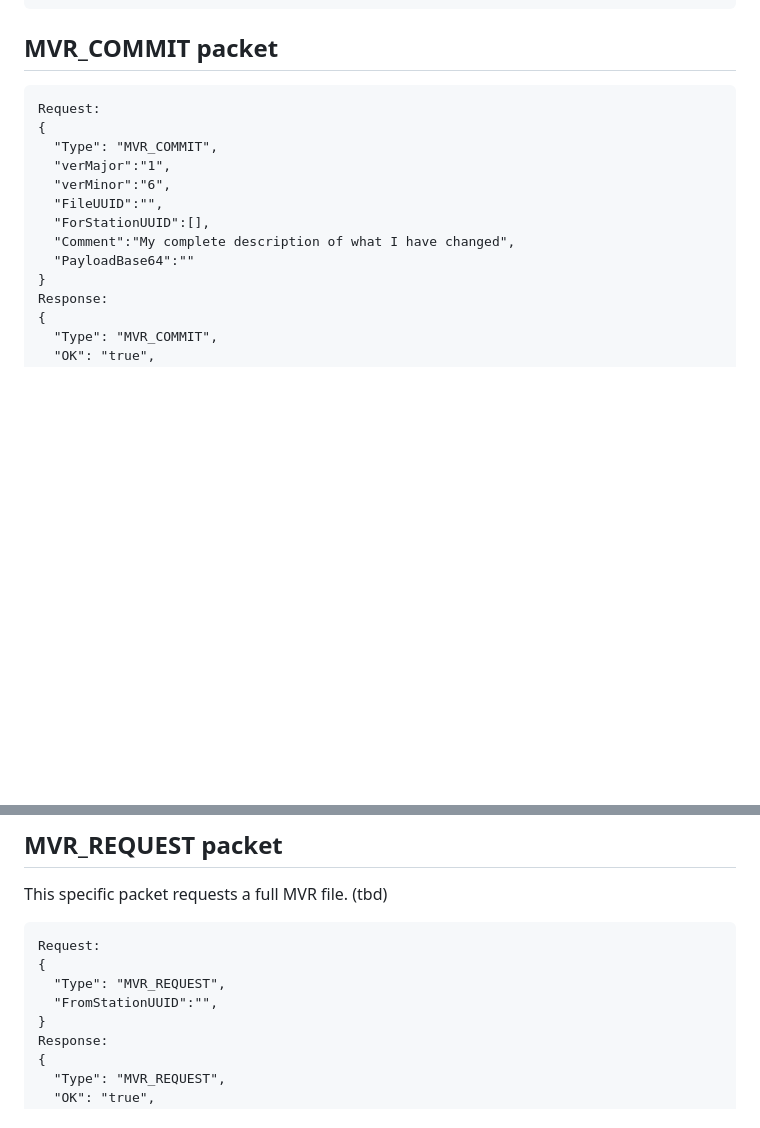
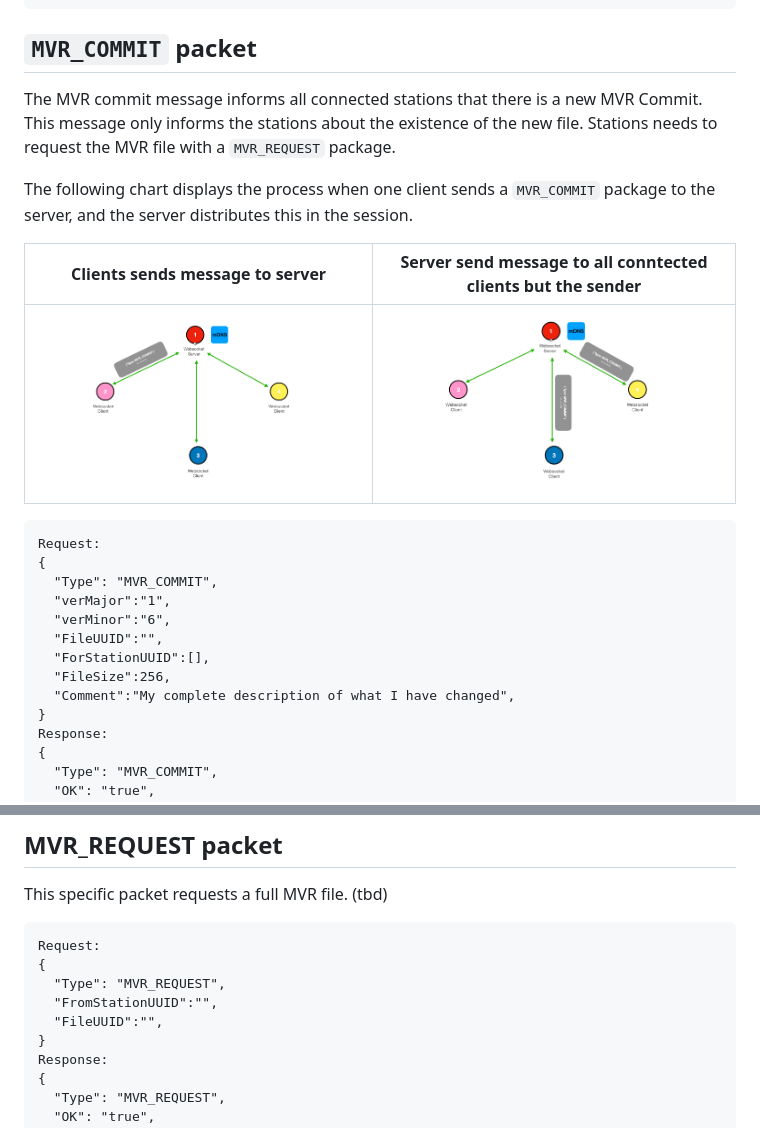
Before and after one commit to mvrdevelopment/spec, a Markdown page: mvr-spec.md, 2 parts joined by grey strips. GitHub-like rendering; pictures changed too: media/MVR_Commit_1.png (added), media/MVR_Commit_2.png (added); blank space fills up the shorter version.

Commit message:
MVR package

````diff
--- a/mvr-spec.md
+++ b/mvr-spec.md
@@ -1167,7 +1167,16 @@ Response:
 }
 ```
 
-## MVR_COMMIT packet
+## `MVR_COMMIT` packet
+
+The MVR commit message informs all connected stations that there is a new MVR Commit. This message only informs the stations about the existence of the new file.
+Stations needs to request the MVR file with a `MVR_REQUEST` package.
+
+The following chart displays the process when one client sends a `MVR_COMMIT` package to the server, and the server distributes this in the session.
+
+| Clients sends message to server  | Server send message to all conntected clients but the sender  |
+|---|---|
+| ![media/MVR_Commit_1.png](media/MVR_Commit_1.png)  |  ![media/MVR_Commit_2.png](media/MVR_Commit_2.png) |
 
 ```
 Request:
@@ -1177,8 +1186,8 @@ Request:
   "verMinor":"6",
   "FileUUID":"",
   "ForStationUUID":[],
+  "FileSize":256,
   "Comment":"My complete description of what I have changed",
-  "PayloadBase64":""
 }
 Response:
 {
@@ -1196,6 +1205,7 @@ Request:
 {
   "Type": "MVR_REQUEST",
   "FromStationUUID":"",
+  "FileUUID":"",
 }
 Response:
 {
````
Also changed, not shown: other parts of mvr-spec.md (+1 -1 lines).
